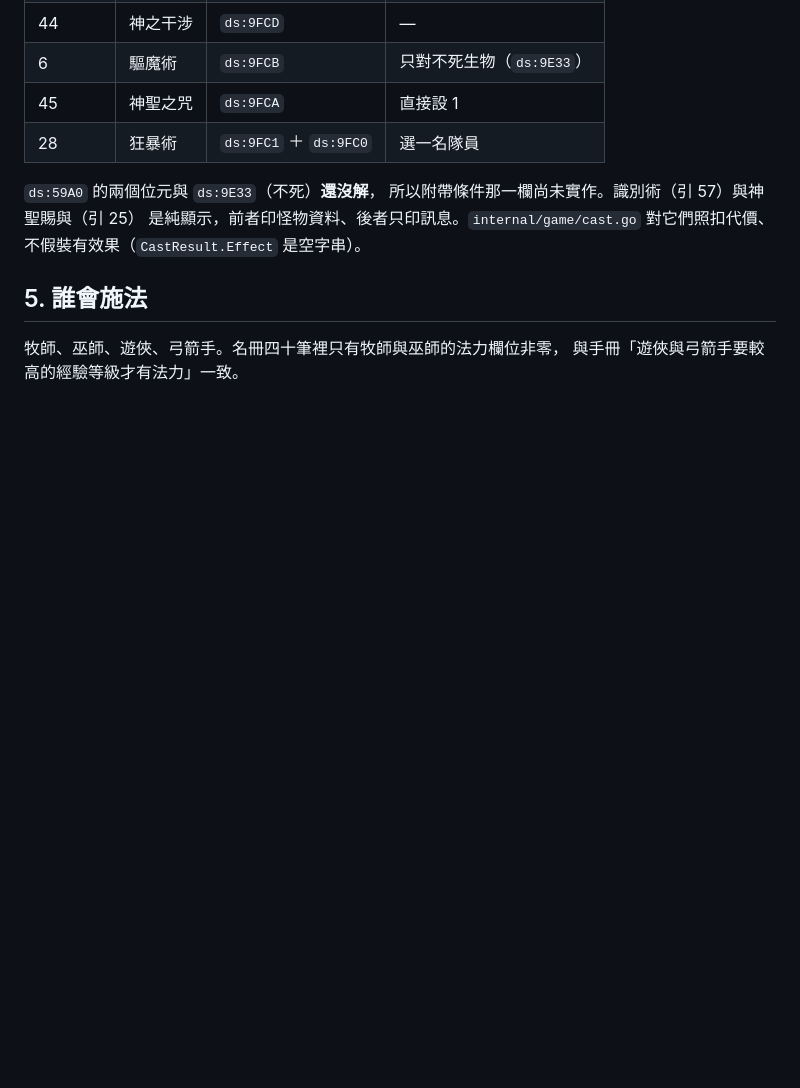
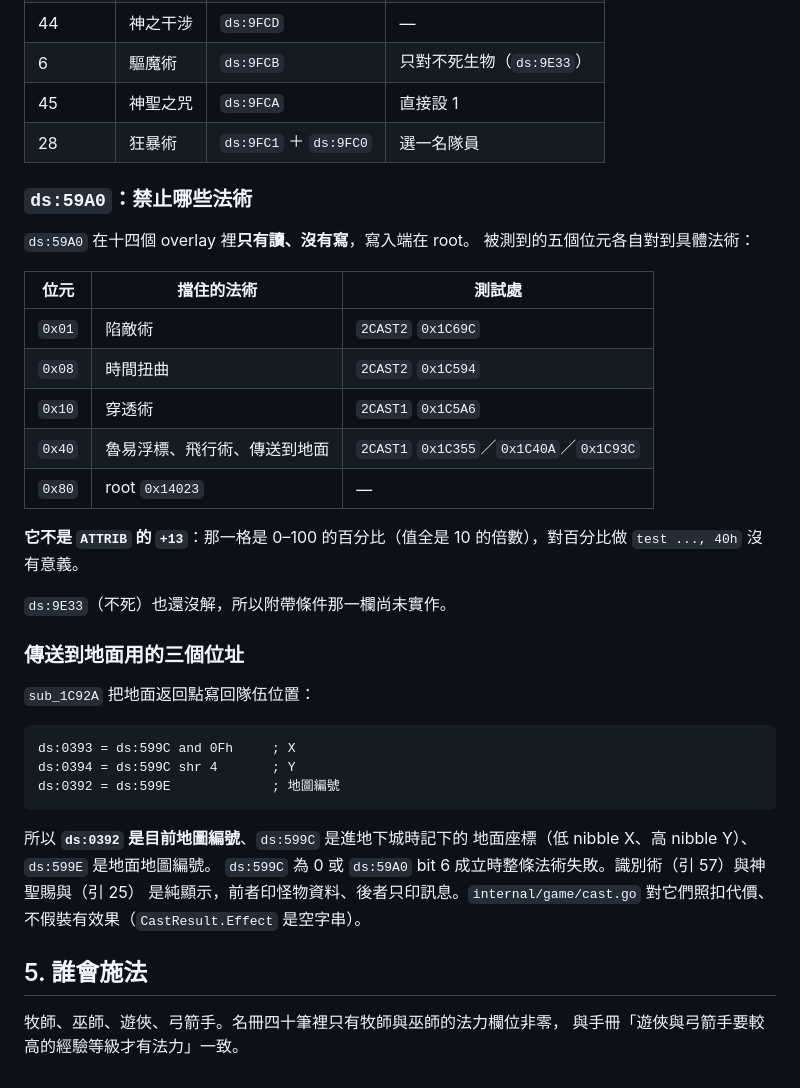
Before and after one commit to wicanr2/mm2_cht, a Markdown page: docs/formats/09-spells.md, the part around the change. Rendered like a GitHub page; blank space fills up the shorter version.

Commit message:
ATTRIB +13 是百分比不是位元欄位；ds:59A0 是法術禁令
ATTRIB +13 在 256 張地圖裡全部是 10 的倍數（30–100 八個值），
八個值都整除 10 排除了位元欄位的讀法。室外一律 100，地下城 30–90。
讀取端還沒找到，所以「什麼的百分比」仍未知 —— 在那之前不要拿它
當難度或遭遇率用。

ds:59A0 在十四個 overlay 裡只有讀沒有寫，五個位元各自擋住特定法術
（陷敵術 01、時間扭曲 08、穿透術 10、魯易浮標/飛行術/傳送到地面 40）。
它不是 ATTRIB +13 —— 對百分比做 test ...,40h 沒有意義。

順帶定出 ds:0392 是地圖編號、ds:599C 是進地下城時記下的地面座標
（nibble 打包）、ds:599E 是地面地圖編號。

Co-Authored-By: Claude Opus 5 (1M context) <noreply@anthropic.com>

```diff
--- a/docs/formats/09-spells.md
+++ b/docs/formats/09-spells.md
@@ -374,8 +374,35 @@ bit 3–4 進 `ds:9E30`、bit 5–7 **`& 7`** 之後查表，bit 0/1/2 則是
 | 45 | 神聖之咒 | `ds:9FCA` | 直接設 1 |
 | 28 | 狂暴術 | `ds:9FC1` ＋ `ds:9FC0` | 選一名隊員 |
 
-`ds:59A0` 的兩個位元與 `ds:9E33`（不死）**還沒解**，
-所以附帶條件那一欄尚未實作。識別術（引 57）與神聖賜與（引 25）
+### `ds:59A0`：禁止哪些法術
+
+`ds:59A0` 在十四個 overlay 裡**只有讀、沒有寫**，寫入端在 root。
+被測到的五個位元各自對到具體法術：
+
+| 位元 | 擋住的法術 | 測試處 |
+|---|---|---|
+| `0x01` | 陷敵術 | `2CAST2` `0x1C69C` |
+| `0x08` | 時間扭曲 | `2CAST2` `0x1C594` |
+| `0x10` | 穿透術 | `2CAST1` `0x1C5A6` |
+| `0x40` | 魯易浮標、飛行術、傳送到地面 | `2CAST1` `0x1C355`／`0x1C40A`／`0x1C93C` |
+| `0x80` | root `0x14023` | — |
+
+**它不是 `ATTRIB` 的 `+13`**：那一格是 0–100 的百分比（值全是
+10 的倍數），對百分比做 `test ..., 40h` 沒有意義。
+
+`ds:9E33`（不死）也還沒解，所以附帶條件那一欄尚未實作。
+
+### 傳送到地面用的三個位址
+
+`sub_1C92A` 把地面返回點寫回隊伍位置：
+
+	ds:0393 = ds:599C and 0Fh     ; X
+	ds:0394 = ds:599C shr 4       ; Y
+	ds:0392 = ds:599E             ; 地圖編號
+
+所以 **`ds:0392` 是目前地圖編號**、`ds:599C` 是進地下城時記下的
+地面座標（低 nibble X、高 nibble Y）、`ds:599E` 是地面地圖編號。
+`ds:599C` 為 0 或 `ds:59A0` bit 6 成立時整條法術失敗。識別術（引 57）與神聖賜與（引 25）
 是純顯示，前者印怪物資料、後者只印訊息。`internal/game/cast.go` 對它們照扣代價、
 不假裝有效果（`CastResult.Effect` 是空字串）。
 
```
Also changed, not shown: docs/formats/02-data-files.md (+10 -0 lines).
